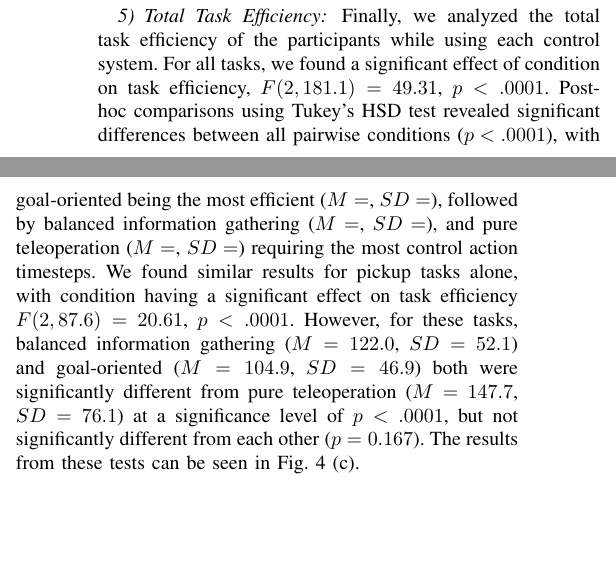
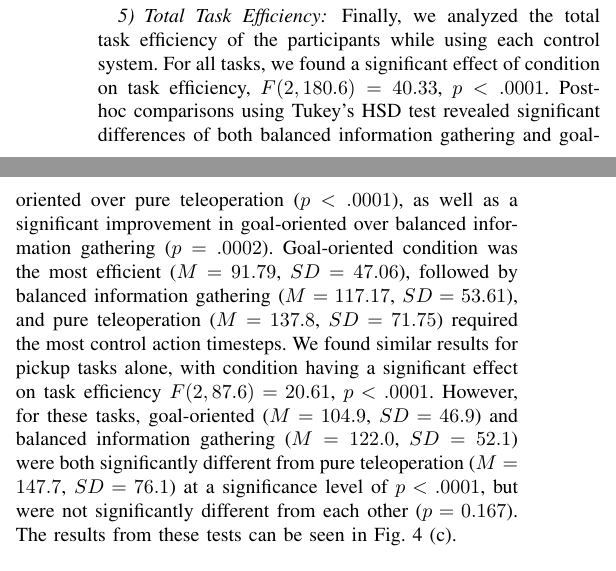
Before and after one commit to cu-ironlab/SharedAutonomyStudyPaper, a LaTeX paper (camera_ready.tex): two parts of the columns of page 7 of 9, joined at a grey line, cut so that both start at the same text, the shorter picture padded with empty space. Compiled offline with pdfLaTeX; a missing font is replaced by an installed copy or a similar font; a LaTeX package or settings file that is missing is left out.

Commit message:
added updates to all numbers for total task efficiency

```diff
--- a/camera_ready.tex
+++ b/camera_ready.tex
@@ -312,10 +312,7 @@ After analyzing all other tasks, we found a significant effect of condition on b
 \subsubsection{Total Task Efficiency}
 
 Finally, we analyzed the total task efficiency of the participants while using each control system.
-%TODO: change these numbers to the numbers for total task efficiency (still currently just human action task efficiency).
-For all tasks, we found a significant effect of condition on task efficiency, $F(2, 181.1) = 49.31$, $p < .0001$. Post-hoc comparisons using Tukey's HSD test revealed significant differences between all pairwise conditions ($p < .0001$), with goal-oriented being the most efficient ($M = $, $SD = $), followed by balanced information gathering ($M = $, $SD = $), and pure teleoperation ($M = $, $SD = $) requiring the most control action timesteps.
-%pickup tasks have been updated%
-We found similar results for pickup tasks alone, with condition having a significant effect on task efficiency $F(2, 87.6) = 20.61$, $p < .0001$. However, for these tasks, balanced information gathering ($M = 122.0$, $SD = 52.1$) and goal-oriented ($M = 104.9$, $SD = 46.9$) both were significantly different from pure teleoperation ($M = 147.7$, $SD = 76.1$) at a significance level of $p < .0001$, but not significantly different from each other ($p = 0.167$). The results from these tests can be seen in Fig. \ref{picture_results} (c).
+For all tasks, we found a significant effect of condition on task efficiency, $F(2, 180.6) = 40.33$, $p < .0001$. Post-hoc comparisons using Tukey's HSD test revealed significant differences of both balanced information gathering and goal-oriented over pure teleoperation ($p < .0001$), as well as a significant improvement in goal-oriented over balanced information gathering ($p = .0002$). Goal-oriented condition was the most efficient ($M = 91.79$, $SD = 47.06$), followed by balanced information gathering ($M = 117.17$, $SD = 53.61$), and pure teleoperation ($M = 137.8$, $SD = 71.75$) required the most control action timesteps. We found similar results for pickup tasks alone, with condition having a significant effect on task efficiency $F(2, 87.6) = 20.61$, $p < .0001$. However, for these tasks, goal-oriented ($M = 104.9$, $SD = 46.9$) and balanced information gathering ($M = 122.0$, $SD = 52.1$) were both significantly different from pure teleoperation ($M = 147.7$, $SD = 76.1$) at a significance level of $p < .0001$, but were not significantly different from each other ($p = 0.167$). The results from these tests can be seen in Fig. \ref{picture_results} (c).
 
 \begin{figure*}
 \includegraphics[width=\textwidth]{figures/All_Measures.pdf}
```
